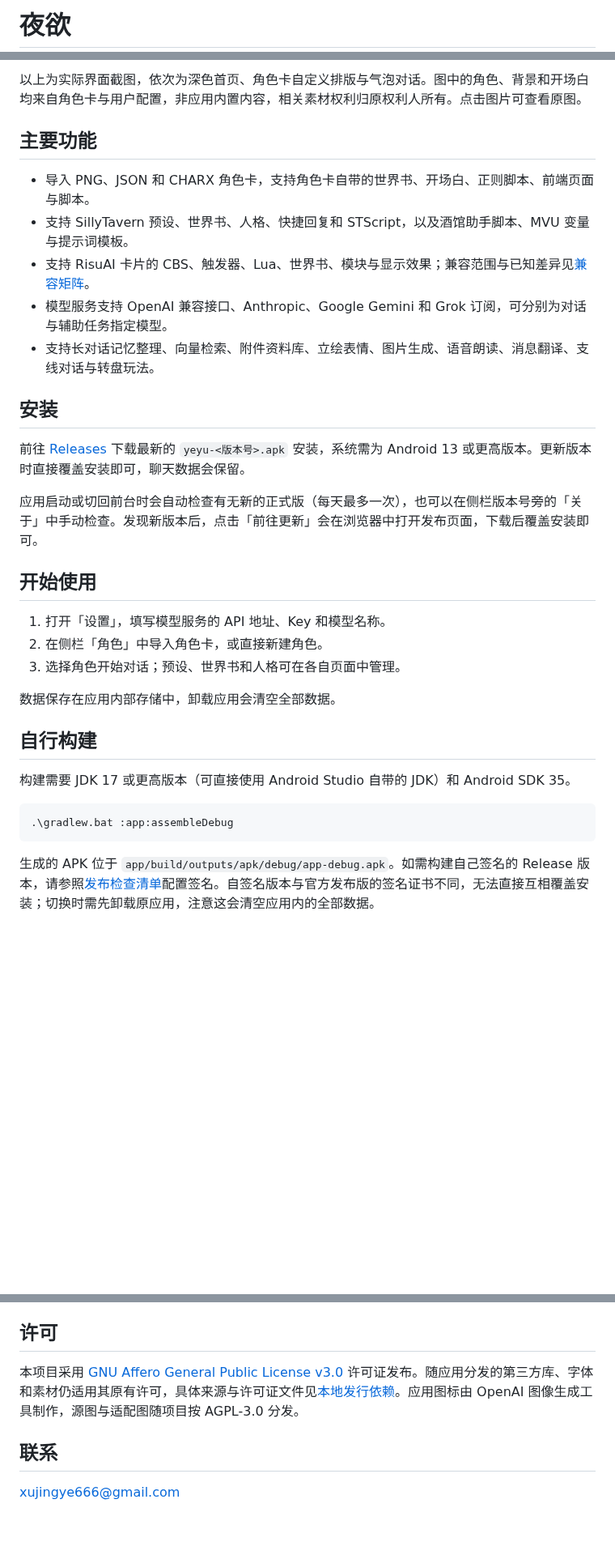
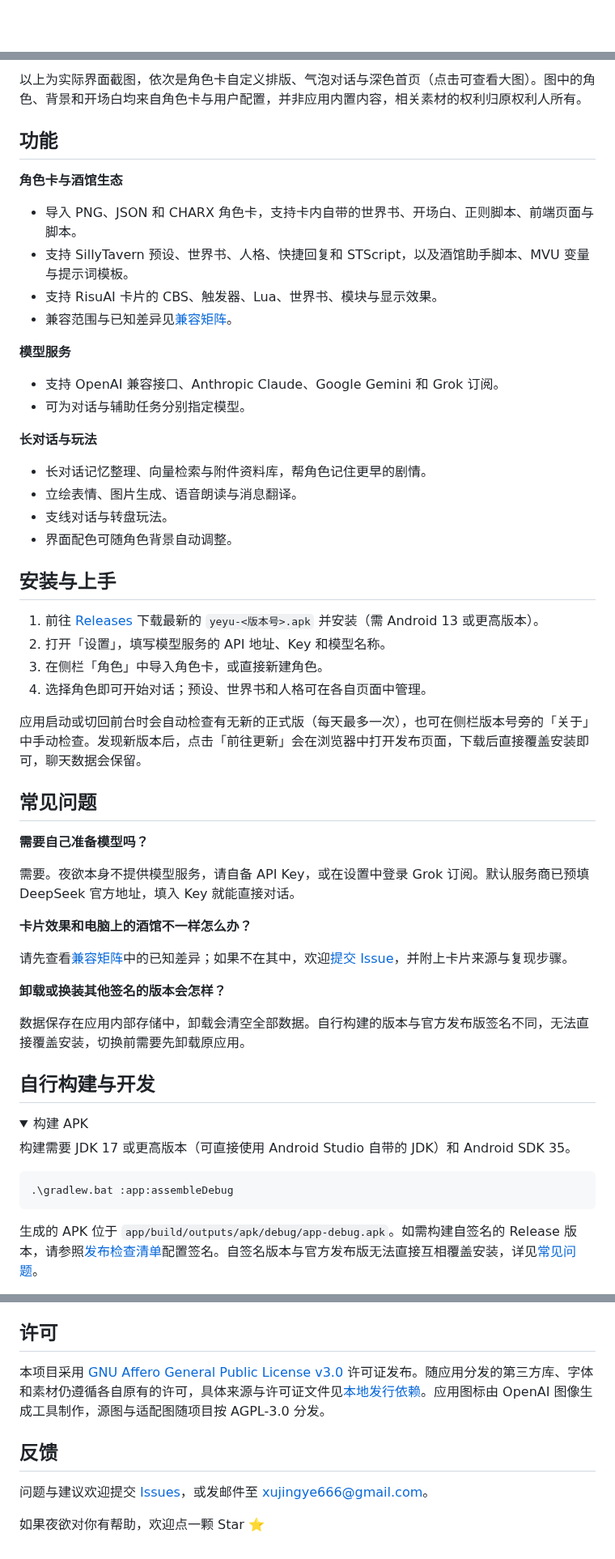
Before and after one commit to xujingye666-sketch/yeyu, a Markdown page: README.md, 3 parts joined by grey strips. Shown at 81% size. Rendered like a GitHub page; folded sections open; blank space fills up the shorter version.

Commit message:
docs: redesign README and add repository showcase assets

````diff
--- a/README.md
+++ b/README.md
@@ -1,2 +1,2 @@
-# 夜欲
+<div align="center">
 
@@ -9,30 +26,55 @@
 </p>
 
-以上为实际界面截图，依次为深色首页、角色卡自定义排版与气泡对话。图中的角色、背景和开场白均来自角色卡与用户配置，非应用内置内容，相关素材权利归原权利人所有。点击图片可查看原图。
+以上为实际界面截图，依次是角色卡自定义排版、气泡对话与深色首页（点击可查看大图）。图中的角色、背景和开场白均来自角色卡与用户配置，并非应用内置内容，相关素材的权利归原权利人所有。
 
-## 主要功能
+## 功能
 
-- 导入 PNG、JSON 和 CHARX 角色卡，支持角色卡自带的世界书、开场白、正则脚本、前端页面与脚本。
+**角色卡与酒馆生态**
+
+- 导入 PNG、JSON 和 CHARX 角色卡，支持卡内自带的世界书、开场白、正则脚本、前端页面与脚本。
 - 支持 SillyTavern 预设、世界书、人格、快捷回复和 STScript，以及酒馆助手脚本、MVU 变量与提示词模板。
-- 支持 RisuAI 卡片的 CBS、触发器、Lua、世界书、模块与显示效果；兼容范围与已知差异见[兼容矩阵](docs/COMPATIBILITY_MATRIX.md)。
-- 模型服务支持 OpenAI 兼容接口、Anthropic、Google Gemini 和 Grok 订阅，可分别为对话与辅助任务指定模型。
-- 支持长对话记忆整理、向量检索、附件资料库、立绘表情、图片生成、语音朗读、消息翻译、支线对话与转盘玩法。
+- 支持 RisuAI 卡片的 CBS、触发器、Lua、世界书、模块与显示效果。
+- 兼容范围与已知差异见[兼容矩阵](docs/COMPATIBILITY_MATRIX.md)。
 
-## 安装
+**模型服务**
 
-前往 [Releases](https://github.com/xujingye666-sketch/yeyu/releases) 下载最新的 `yeyu-<版本号>.apk` 安装，系统需为 Android 13 或更高版本。更新版本时直接覆盖安装即可，聊天数据会保留。
+- 支持 OpenAI 兼容接口、Anthropic Claude、Google Gemini 和 Grok 订阅。
+- 可为对话与辅助任务分别指定模型。
 
-应用启动或切回前台时会自动检查有无新的正式版（每天最多一次），也可以在侧栏版本号旁的「关于」中手动检查。发现新版本后，点击「前往更新」会在浏览器中打开发布页面，下载后覆盖安装即可。
+**长对话与玩法**
 
-## 开始使用
+- 长对话记忆整理、向量检索与附件资料库，帮角色记住更早的剧情。
+- 立绘表情、图片生成、语音朗读与消息翻译。
+- 支线对话与转盘玩法。
+- 界面配色可随角色背景自动调整。
 
-1. 打开「设置」，填写模型服务的 API 地址、Key 和模型名称。
-2. 在侧栏「角色」中导入角色卡，或直接新建角色。
-3. 选择角色开始对话；预设、世界书和人格可在各自页面中管理。
+## 安装与上手
 
-数据保存在应用内部存储中，卸载应用会清空全部数据。
+1. 前往 [Releases](https://github.com/xujingye666-sketch/yeyu/releases/latest) 下载最新的 `yeyu-<版本号>.apk` 并安装（需 Android 13 或更高版本）。
+2. 打开「设置」，填写模型服务的 API 地址、Key 和模型名称。
+3. 在侧栏「角色」中导入角色卡，或直接新建角色。
+4. 选择角色即可开始对话；预设、世界书和人格可在各自页面中管理。
 
-## 自行构建
+应用启动或切回前台时会自动检查有无新的正式版（每天最多一次），也可在侧栏版本号旁的「关于」中手动检查。发现新版本后，点击「前往更新」会在浏览器中打开发布页面，下载后直接覆盖安装即可，聊天数据会保留。
+
+## 常见问题
+
+**需要自己准备模型吗？**
+
+需要。夜欲本身不提供模型服务，请自备 API Key，或在设置中登录 Grok 订阅。默认服务商已预填 DeepSeek 官方地址，填入 Key 就能直接对话。
+
+**卡片效果和电脑上的酒馆不一样怎么办？**
+
+请先查看[兼容矩阵](docs/COMPATIBILITY_MATRIX.md)中的已知差异；如果不在其中，欢迎[提交 Issue](https://github.com/xujingye666-sketch/yeyu/issues)，并附上卡片来源与复现步骤。
+
+**卸载或换装其他签名的版本会怎样？**
+
+数据保存在应用内部存储中，卸载会清空全部数据。自行构建的版本与官方发布版签名不同，无法直接覆盖安装，切换前需要先卸载原应用。
+
+## 自行构建与开发
+
+<details>
+<summary>构建 APK</summary>
 
 构建需要 JDK 17 或更高版本（可直接使用 Android Studio 自带的 JDK）和 Android SDK 35。
 
@@ -40,5 +82,5 @@
 .\gradlew.bat :app:assembleDebug
 ```
 
-生成的 APK 位于 `app/build/outputs/apk/debug/app-debug.apk`。如需构建自己签名的 Release 版本，请参照[发布检查清单](docs/RELEASE_CHECKLIST.md#构建环境与-debug)配置签名。自签名版本与官方发布版的签名证书不同，无法直接互相覆盖安装；切换时需先卸载原应用，注意这会清空应用内的全部数据。
+生成的 APK 位于 `app/build/outputs/apk/debug/app-debug.apk`。如需构建自签名的 Release 版本，请参照[发布检查清单](docs/RELEASE_CHECKLIST.md#构建环境与-debug)配置签名。自签名版本与官方发布版无法直接互相覆盖安装，详见[常见问题](#常见问题)。
 
@@ -55,7 +102,9 @@ pwsh -NoProfile -ExecutionPolicy Bypass -File tools/qa/run_project_checks.ps1 -G
 ## 许可
 
-本项目采用 [GNU Affero General Public License v3.0](LICENSE) 许可证发布。随应用分发的第三方库、字体和素材仍适用其原有许可，具体来源与许可证文件见[本地发行依赖](docs/FRONTEND_MODULES.md#本地发行依赖)。应用图标由 OpenAI 图像生成工具制作，源图与适配图随项目按 AGPL-3.0 分发。
+本项目采用 [GNU Affero General Public License v3.0](LICENSE) 许可证发布。随应用分发的第三方库、字体和素材仍遵循各自原有的许可，具体来源与许可证文件见[本地发行依赖](docs/FRONTEND_MODULES.md#本地发行依赖)。应用图标由 OpenAI 图像生成工具制作，源图与适配图随项目按 AGPL-3.0 分发。
 
-## 联系
+## 反馈
 
-xujingye666@gmail.com
+问题与建议欢迎提交 [Issues](https://github.com/xujingye666-sketch/yeyu/issues)，或发邮件至 xujingye666@gmail.com。
+
+如果夜欲对你有帮助，欢迎点一颗 Star ⭐
````
Also changed, not shown: other parts of README.md (+26 -4 lines), docs/images/home.jpg, docs/images/social-preview.png (added), 2 other files.
